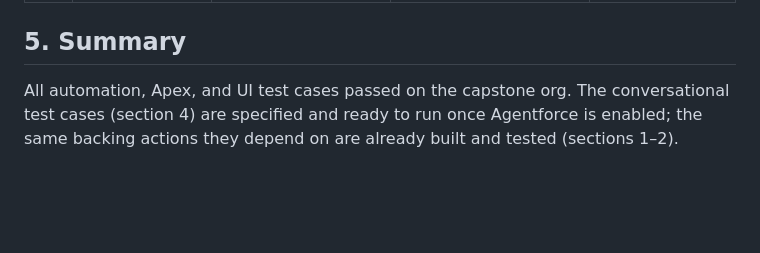
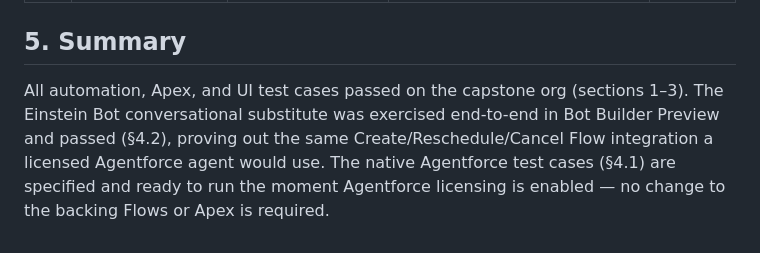
Before and after one commit to Muath477/salesforce-appointment-assistant, a Markdown page: docs/TEST_PLAN.md, the part around one of its changes. Rendered like a GitHub page; blank space fills up the shorter version.

```diff
--- a/docs/TEST_PLAN.md
+++ b/docs/TEST_PLAN.md
@@ -66,6 +91,9 @@ To be executed on an Agentforce-enabled org. Expected behaviour per
 ## 5. Summary
 
-All automation, Apex, and UI test cases passed on the capstone org. The
-conversational test cases (section 4) are specified and ready to run once
-Agentforce is enabled; the same backing actions they depend on are already built
-and tested (sections 1–2).
+All automation, Apex, and UI test cases passed on the capstone org (sections
+1–3). The Einstein Bot conversational substitute was exercised end-to-end in
+Bot Builder Preview and passed (§4.2), proving out the same
+Create/Reschedule/Cancel Flow integration a licensed Agentforce agent would use.
+The native Agentforce test cases (§4.1) are specified and ready to run the
+moment Agentforce licensing is enabled — no change to the backing Flows or Apex
+is required.
```
Also changed, not shown: other parts of docs/TEST_PLAN.md (+29 -4 lines).
